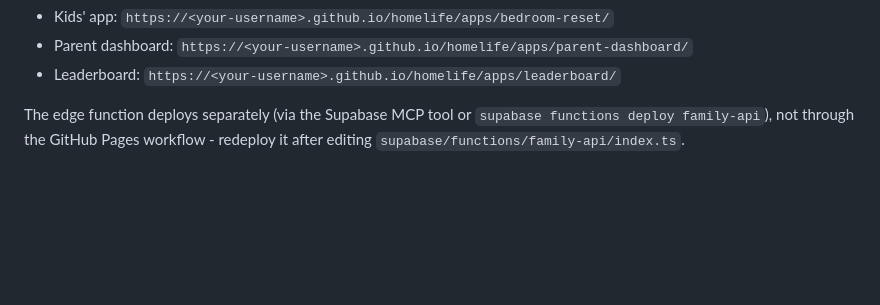
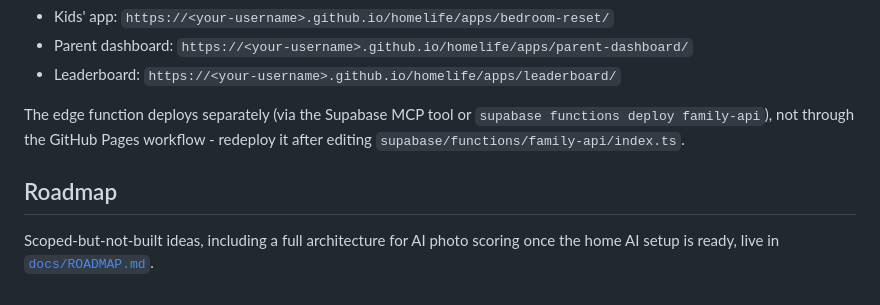
Before and after one commit to Chompy78/homelife, a Markdown page: README.md, the part around the change. Drawn GitHub-style; blank space fills up the shorter version.

```diff
--- a/README.md
+++ b/README.md
@@ -79,3 +79,9 @@ publishes the whole repo to GitHub Pages. Once live:
 The edge function deploys separately (via the Supabase MCP tool or `supabase
 functions deploy family-api`), not through the GitHub Pages workflow -
 redeploy it after editing `supabase/functions/family-api/index.ts`.
+
+## Roadmap
+
+Scoped-but-not-built ideas, including a full architecture for AI photo
+scoring once the home AI setup is ready, live in
+[`docs/ROADMAP.md`](docs/ROADMAP.md).
```
Also changed, not shown: docs/ROADMAP.md (added, +87 -0 lines).
